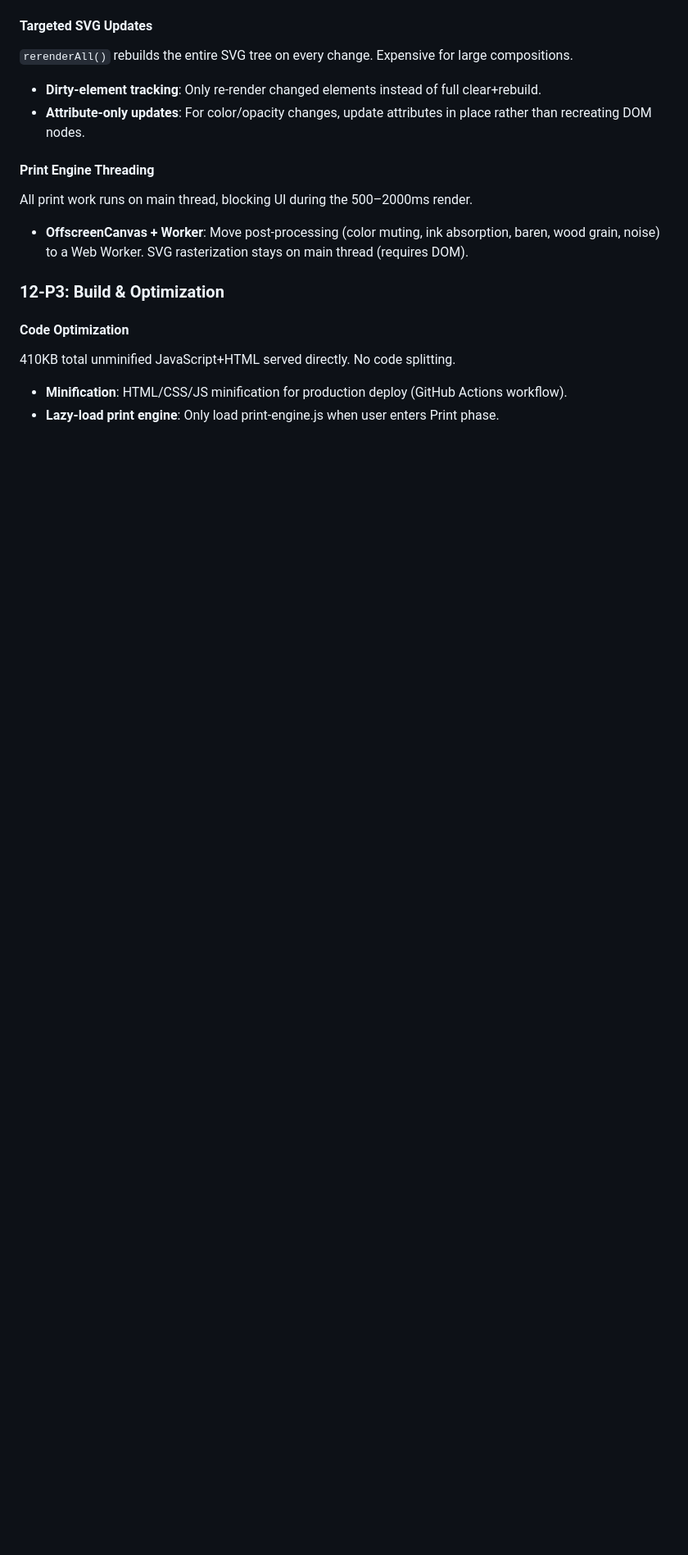
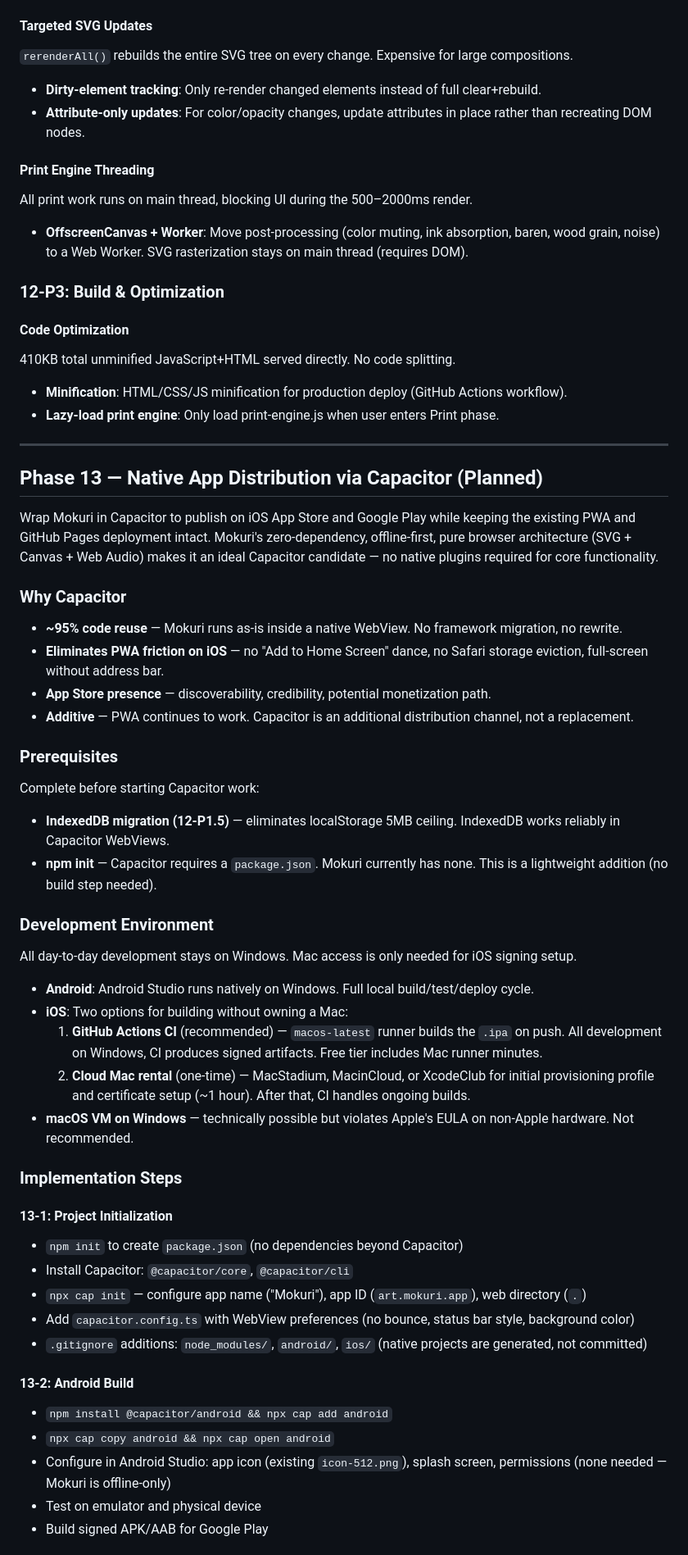
Before and after one commit to rmauceri/mokuri, a Markdown page: ROADMAP.md, the part around one of its changes. Shown at 82% size. GitHub-like rendering; blank space fills up the shorter version.

```diff
--- a/ROADMAP.md
+++ b/ROADMAP.md
@@ -293,3 +293,49 @@ All print work runs on main thread, blocking UI during the 500–2000ms render.
 
 - **Minification**: HTML/CSS/JS minification for production deploy (GitHub Actions workflow).
 - **Lazy-load print engine**: Only load print-engine.js when user enters Print phase.
+
+---
+
+## Phase 13 — Native App Distribution via Capacitor (Planned)
+
+Wrap Mokuri in Capacitor to publish on iOS App Store and Google Play while keeping the existing PWA and GitHub Pages deployment intact. Mokuri's zero-dependency, offline-first, pure browser architecture (SVG + Canvas + Web Audio) makes it an ideal Capacitor candidate — no native plugins required for core functionality.
+
+### Why Capacitor
+
+- **~95% code reuse** — Mokuri runs as-is inside a native WebView. No framework migration, no rewrite.
+- **Eliminates PWA friction on iOS** — no "Add to Home Screen" dance, no Safari storage eviction, full-screen without address bar.
+- **App Store presence** — discoverability, credibility, potential monetization path.
+- **Additive** — PWA continues to work. Capacitor is an additional distribution channel, not a replacement.
+
+### Prerequisites
+
+Complete before starting Capacitor work:
+- **IndexedDB migration (12-P1.5)** — eliminates localStorage 5MB ceiling. IndexedDB works reliably in Capacitor WebViews.
+- **npm init** — Capacitor requires a `package.json`. Mokuri currently has none. This is a lightweight addition (no build step needed).
+
+### Development Environment
+
+All day-to-day development stays on Windows. Mac access is only needed for iOS signing setup.
+
+- **Android**: Android Studio runs natively on Windows. Full local build/test/deploy cycle.
+- **iOS**: Two options for building without owning a Mac:
+  1. **GitHub Actions CI** (recommended) — `macos-latest` runner builds the `.ipa` on push. All development on Windows, CI produces signed artifacts. Free tier includes Mac runner minutes.
+  2. **Cloud Mac rental** (one-time) — MacStadium, MacinCloud, or XcodeClub for initial provisioning profile and certificate setup (~1 hour). After that, CI handles ongoing builds.
+- **macOS VM on Windows** — technically possible but violates Apple's EULA on non-Apple hardware. Not recommended.
+
+### Implementation Steps
+
+#### 13-1: Project Initialization
+- `npm init` to create `package.json` (no dependencies beyond Capacitor)
+- Install Capacitor: `@capacitor/core`, `@capacitor/cli`
+- `npx cap init` — configure app name ("Mokuri"), app ID (`art.mokuri.app`), web directory (`.`)
+- Add `capacitor.config.ts` with WebView preferences (no bounce, status bar style, background color)
+- `.gitignore` additions: `node_modules/`, `android/`, `ios/` (native projects are generated, not committed)
+
+#### 13-2: Android Build
+- `npm install @capacitor/android && npx cap add android`
+- `npx cap copy android && npx cap open android`
+- Configure in Android Studio: app icon (existing `icon-512.png`), splash screen, permissions (none needed — Mokuri is offline-only)
+- Test on emulator and physical device
+- Build signed APK/AAB for Google Play
+
```
Also changed, not shown: other parts of ROADMAP.md (+46 -0 lines).
